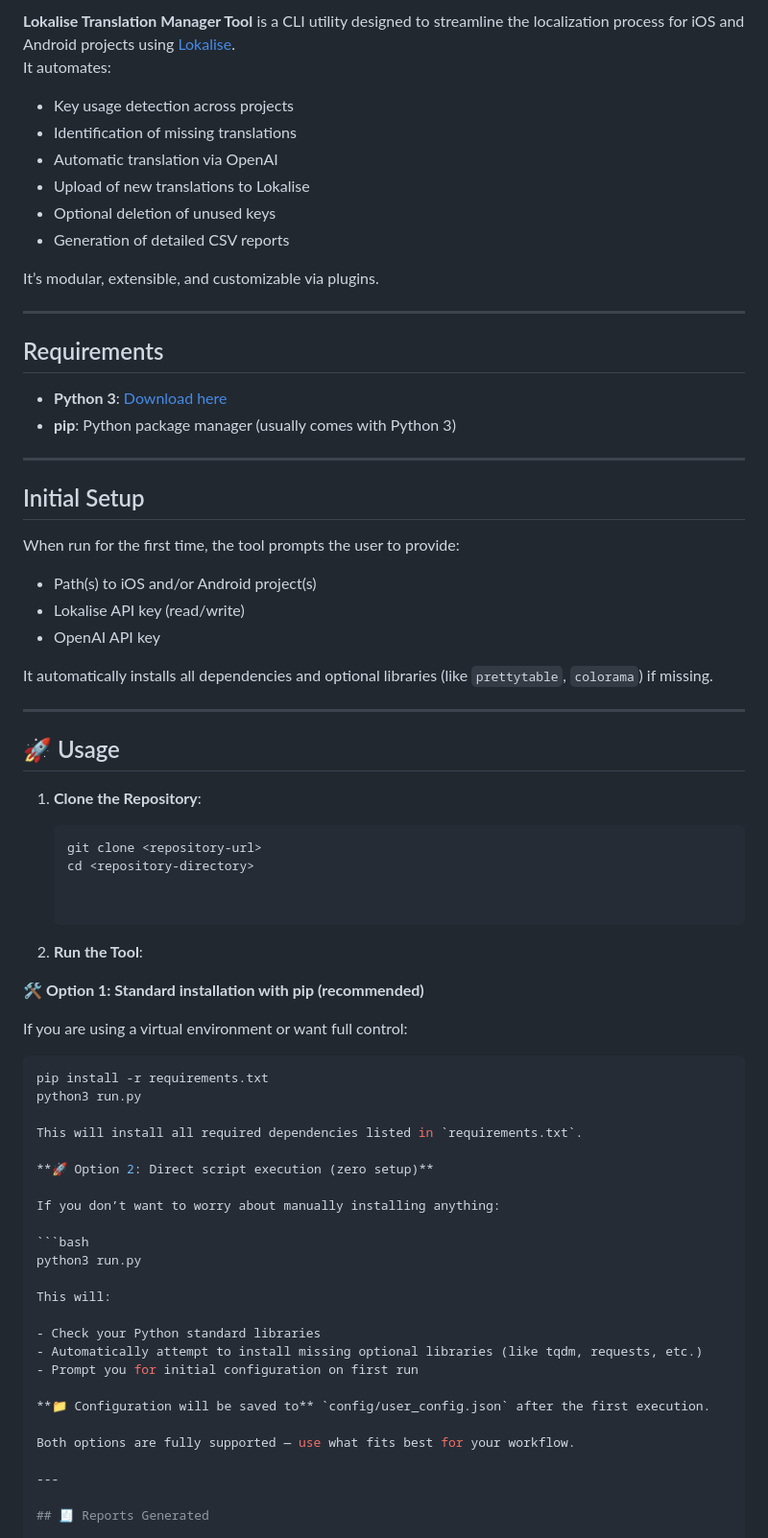
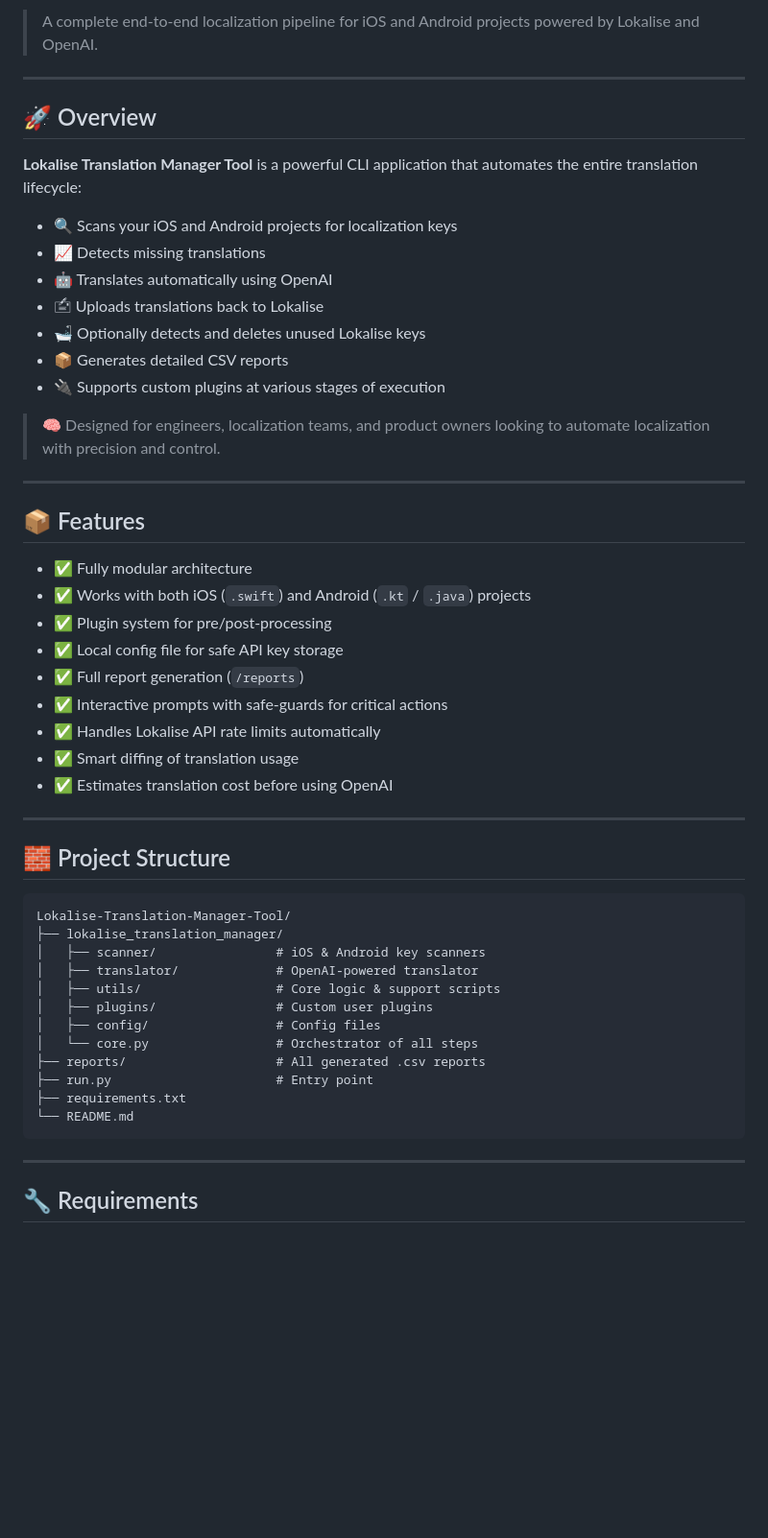
Before and after one commit to pcarrieri/Lokalise-Translation-Manager-Tool, a Markdown page: README.md, the part around the change printed below. Shown: that part at 96% size. Rendered like a GitHub page; blank space fills up the shorter version.

````diff
--- a/README.md
+++ b/README.md
@@ -4,76 +7,56 @@
 
-**Lokalise Translation Manager Tool** is a CLI utility designed to streamline the localization process for iOS and Android projects using [Lokalise](https://lokalise.com/).
-It automates:
-
-- Key usage detection across projects
-- Identification of missing translations
-- Automatic translation via OpenAI
-- Upload of new translations to Lokalise
-- Optional deletion of unused keys
-- Generation of detailed CSV reports
-
-It’s modular, extensible, and customizable via plugins.
+> A complete end-to-end localization pipeline for iOS and Android projects powered by Lokalise and OpenAI.
 
 ---
 
-## Requirements
+## 🚀 Overview
 
-- **Python 3**: [Download here](https://www.python.org/downloads/)
-- **pip**: Python package manager (usually comes with Python 3)
+**Lokalise Translation Manager Tool** is a powerful CLI application that automates the entire translation lifecycle:
+
+- 🔍 Scans your iOS and Android projects for localization keys
+- 📈 Detects missing translations
+- 🤖 Translates automatically using OpenAI
+- 🖆️ Uploads translations back to Lokalise
+- 🛁 Optionally detects and deletes unused Lokalise keys
+- 📦 Generates detailed CSV reports
+- 🔌 Supports custom plugins at various stages of execution
+
+> 🧠 Designed for engineers, localization teams, and product owners looking to automate localization with precision and control.
 
 ---
 
-## Initial Setup
+## 📦 Features
 
-When run for the first time, the tool prompts the user to provide:
-
-- Path(s) to iOS and/or Android project(s)
-- Lokalise API key (read/write)
-- OpenAI API key
-
-It automatically installs all dependencies and optional libraries (like `prettytable`, `colorama`) if missing.
+- ✅ Fully modular architecture
+- ✅ Works with both iOS (`.swift`) and Android (`.kt` / `.java`) projects
+- ✅ Plugin system for pre/post-processing
+- ✅ Local config file for safe API key storage
+- ✅ Full report generation (`/reports`)
+- ✅ Interactive prompts with safe-guards for critical actions
+- ✅ Handles Lokalise API rate limits automatically
+- ✅ Smart diffing of translation usage
+- ✅ Estimates translation cost before using OpenAI
 
 ---
 
-## 🚀 Usage
+## 🧱 Project Structure
 
-1. **Clone the Repository**:
-
-   ```bash
-   git clone <repository-url>
-   cd <repository-directory>
-
-
-2. **Run the Tool**:
-
-**🛠 Option 1: Standard installation with pip (recommended)**
-
-If you are using a virtual environment or want full control:
-
-   ```bash
-   pip install -r requirements.txt
-   python3 run.py
-
-This will install all required dependencies listed in `requirements.txt`.
-
-**🚀 Option 2: Direct script execution (zero setup)**
-
-If you don’t want to worry about manually installing anything:
-
-   ```bash
-   python3 run.py
-
-This will:
-
-- Check your Python standard libraries
-- Automatically attempt to install missing optional libraries (like tqdm, requests, etc.)
-- Prompt you for initial configuration on first run
-
-**📁 Configuration will be saved to** `config/user_config.json` after the first execution.
-
-Both options are fully supported — use what fits best for your workflow.
+```
+Lokalise-Translation-Manager-Tool/
+├── lokalise_translation_manager/
+│   ├── scanner/                # iOS & Android key scanners
+│   ├── translator/             # OpenAI-powered translator
+│   ├── utils/                  # Core logic & support scripts
+│   ├── plugins/                # Custom user plugins
+│   ├── config/                 # Config files
+│   └── core.py                 # Orchestrator of all steps
+├── reports/                    # All generated .csv reports
+├── run.py                      # Entry point
+├── requirements.txt
+└── README.md
+```
 
 ---
 
-## 🧾 Reports Generated
+## 🔧 Requirements
 
````
Also changed, not shown: other parts of README.md (+136 -57 lines).
